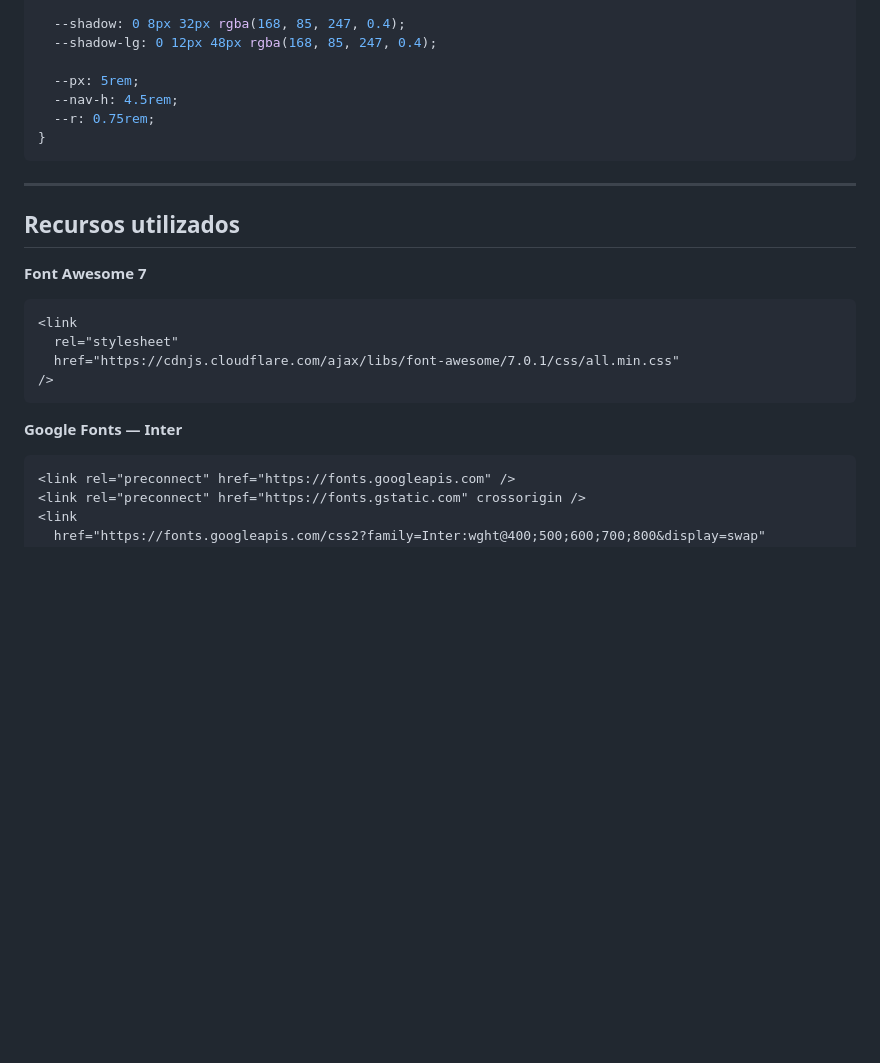
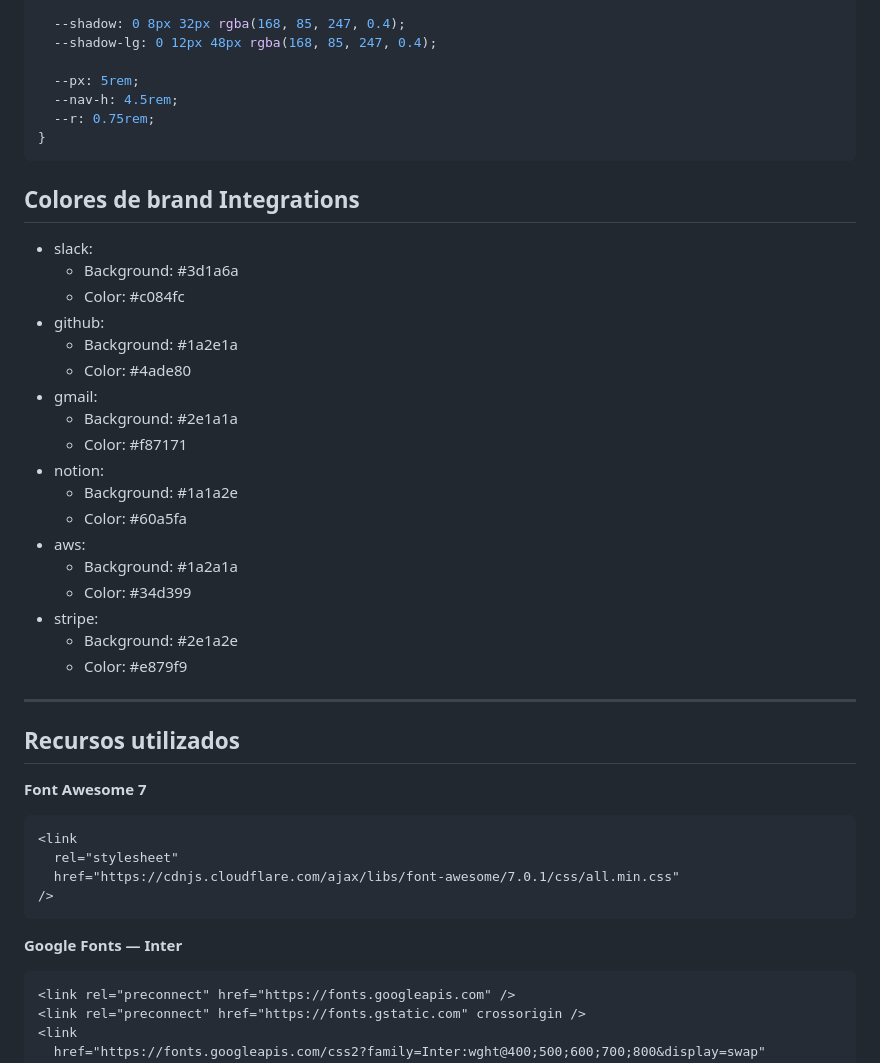
Before and after one commit to roberto-aq/neuralflow-landing-estatica, a Markdown page: data.md, the part around one of its changes. Rendered like a GitHub page; blank space fills up the shorter version.

Commit message:
Agregada info en data.md

````diff
--- a/data.md
+++ b/data.md
@@ -261,11 +276,33 @@ Brands:
 }
 ```
 
+## Colores de brand Integrations
+
+- slack:
+  - Background: #3d1a6a
+  - Color: #c084fc
+- github:
+  - Background: #1a2e1a
+  - Color: #4ade80
+- gmail:
+  - Background: #2e1a1a
+  - Color: #f87171
+- notion:
+  - Background: #1a1a2e
+  - Color: #60a5fa
+- aws:
+  - Background: #1a2a1a
+  - Color: #34d399
+- stripe:
+  - Background: #2e1a2e
+  - Color: #e879f9
+
 ---
 
 ## Recursos utilizados
 
 **Font Awesome 7**
+
 ```html
 <link
   rel="stylesheet"
@@ -274,6 +311,7 @@ Brands:
 ```
 
 **Google Fonts — Inter**
+
 ```html
 <link rel="preconnect" href="https://fonts.googleapis.com" />
 <link rel="preconnect" href="https://fonts.gstatic.com" crossorigin />
````
Also changed, not shown: other parts of data.md (+21 -6 lines).
